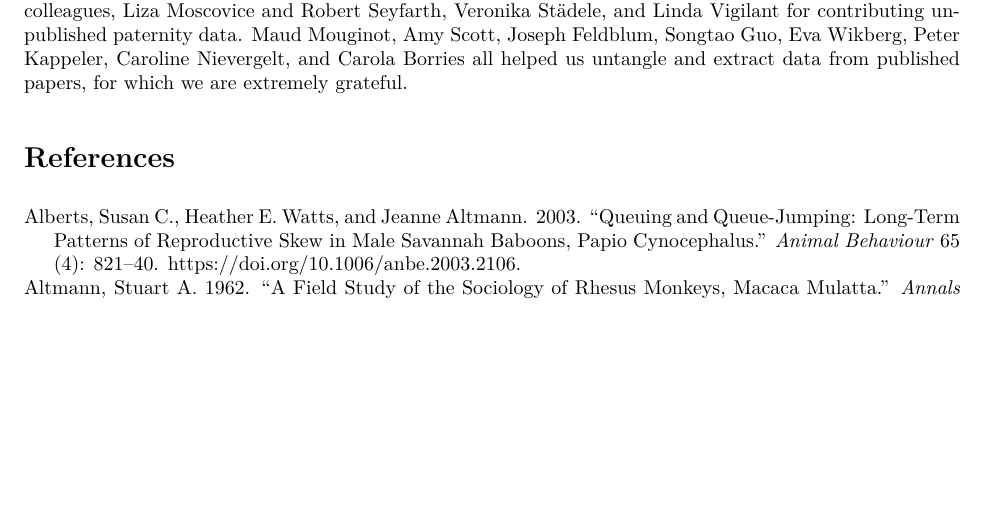
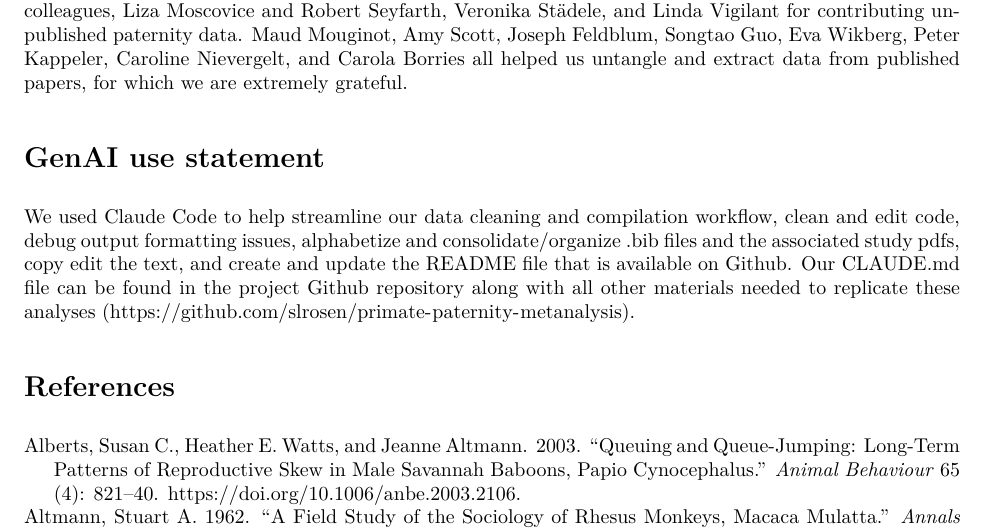
Before and after one commit to slrosen/primate-paternity-metanalysis, an R Markdown document (code/paternity_analysis.Rmd): part of page 19 of 22, cut so that both start at the same text, the shorter picture padded with empty space. The pictures show the output file output/paternity_analysis.pdf that the author committed with the source.

Commit message:
Added GenAI use statement
-Put gen AI use statement back into manuscript (accidentally erased during a file revert)

```diff
--- a/code/paternity_analysis.Rmd
+++ b/code/paternity_analysis.Rmd
@@ -2440,4 +2440,8 @@ Our analyses show that both phylogeny and group composition influence the patern
 
 We would like to thank Adrian Jäggi, Eduardo Fernandez-Duque, and Jason Kamilar for their advice and thoughts on these analyses, as well as Stephanie Fox and Pascale Sicotte, Carola Borries, Sylvain Gatti and colleagues, Liza Moscovice and Robert Seyfarth, Veronika Städele, and Linda Vigilant for contributing unpublished paternity data. Maud Mouginot, Amy Scott, Joseph Feldblum, Songtao Guo, Eva Wikberg, Peter Kappeler, Caroline Nievergelt, and Carola Borries all helped us untangle and extract data from published papers, for which we are extremely grateful.
 
+# GenAI use statement
+
+We used Claude Code to help streamline our data cleaning and compilation workflow, clean and edit code, debug output formatting issues, alphabetize and consolidate/organize .bib files and the associated study pdfs, copy edit the text, and create and update the README file that is available on Github. Our CLAUDE.md file can be found in the project Github repository along with all other materials needed to replicate these analyses (https://github.com/slrosen/primate-paternity-metanalysis).
+
 # References
```
Also changed, not shown: output/paternity_analysis.pdf, output/plots/tree_sample_size_plot_final.pdf.
